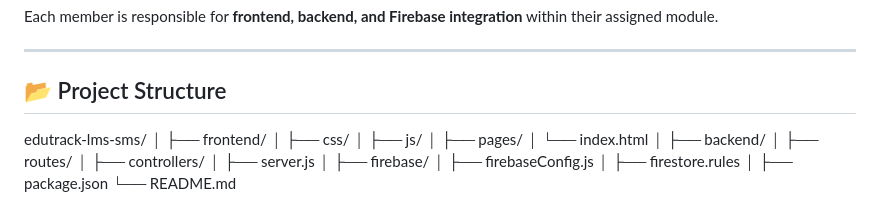
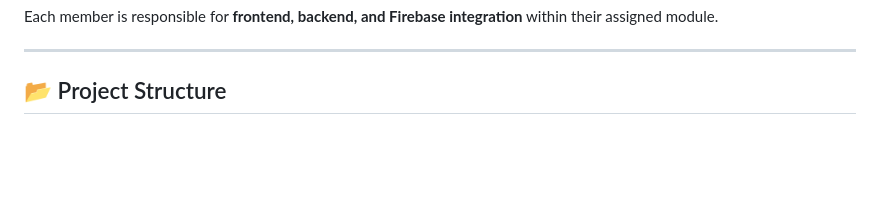
Before and after one commit to VinudaSasmitha/edutrack-lms-sms, a Markdown page: README.md, the part around the change. GitHub-like rendering; blank space fills up the shorter version.

Commit message:
Remove project structure details from README
Removed project structure section from README.

```diff
--- a/README.md
+++ b/README.md
@@ -116,23 +116,3 @@ Each member is responsible for **frontend, backend, and Firebase integration** w
 ---
 
 ## 📂 Project Structure
-
-edutrack-lms-sms/
-│
-├── frontend/
-│ ├── css/
-│ ├── js/
-│ ├── pages/
-│ └── index.html
-│
-├── backend/
-│ ├── routes/
-│ ├── controllers/
-│ ├── server.js
-│
-├── firebase/
-│ ├── firebaseConfig.js
-│ ├── firestore.rules
-│
-├── package.json
-└── README.md
```
